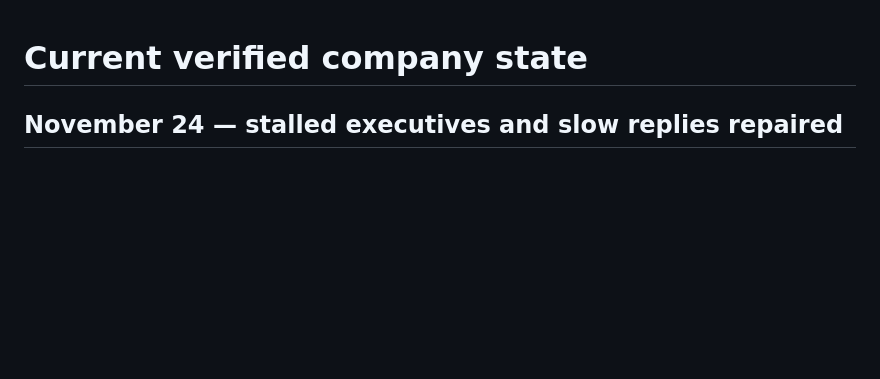
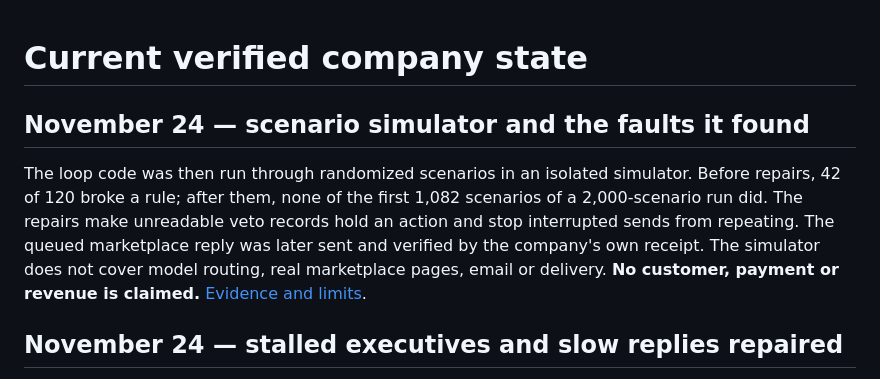
Before and after one commit to metacallllc-lang/hermes-autonomous-company, a Markdown page: CURRENT_STATE.md, the part around the change. Rendered like a GitHub page; blank space fills up the shorter version.

```diff
--- a/CURRENT_STATE.md
+++ b/CURRENT_STATE.md
@@ -1,4 +1,12 @@
 # Current verified company state
+
+## November 24 — scenario simulator and the faults it found
+
+The loop code was then run through randomized scenarios in an isolated simulator. Before repairs, 42 of 120 broke a rule; after
+them, none of the first 1,082 scenarios of a 2,000-scenario run did. The repairs make unreadable veto records hold an action and stop
+interrupted sends from repeating. The queued marketplace reply was later sent and verified by the company's own receipt.
+The simulator does not cover model routing, real marketplace pages, email or delivery. **No customer, payment or revenue is claimed.**
+[Evidence and limits](evidence/SCENARIO_SIMULATOR_2026-11-24.md).
 
 ## November 24 — stalled executives and slow replies repaired
 
```
Also changed, not shown: PUBLIC_EVIDENCE_INDEX.md (+4 -0 lines), README.md (+7 -1 lines), evidence/SCENARIO_SIMULATOR_2026-11-24.md (added, +48 -0 lines), assets/command-center-overview-2026-11-24.jpg (added), 1 other file.
